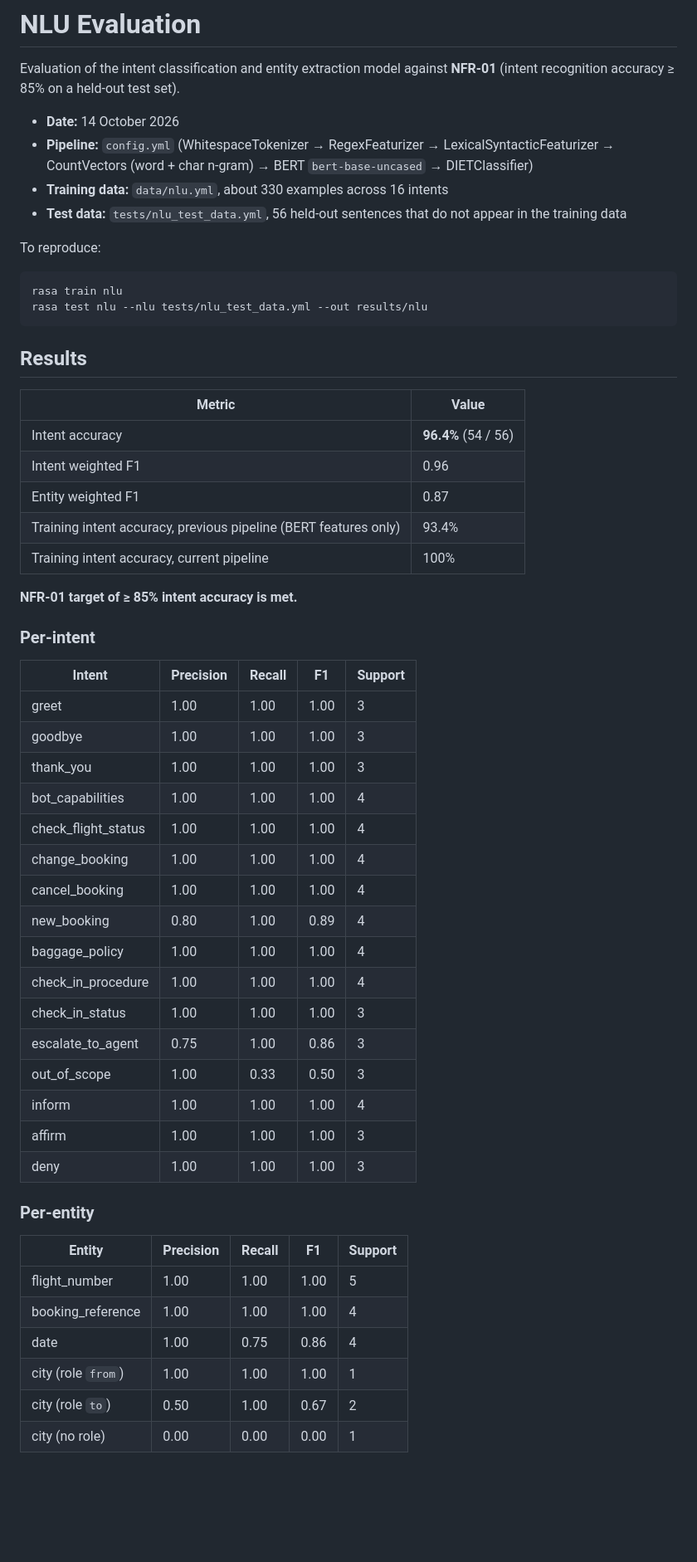
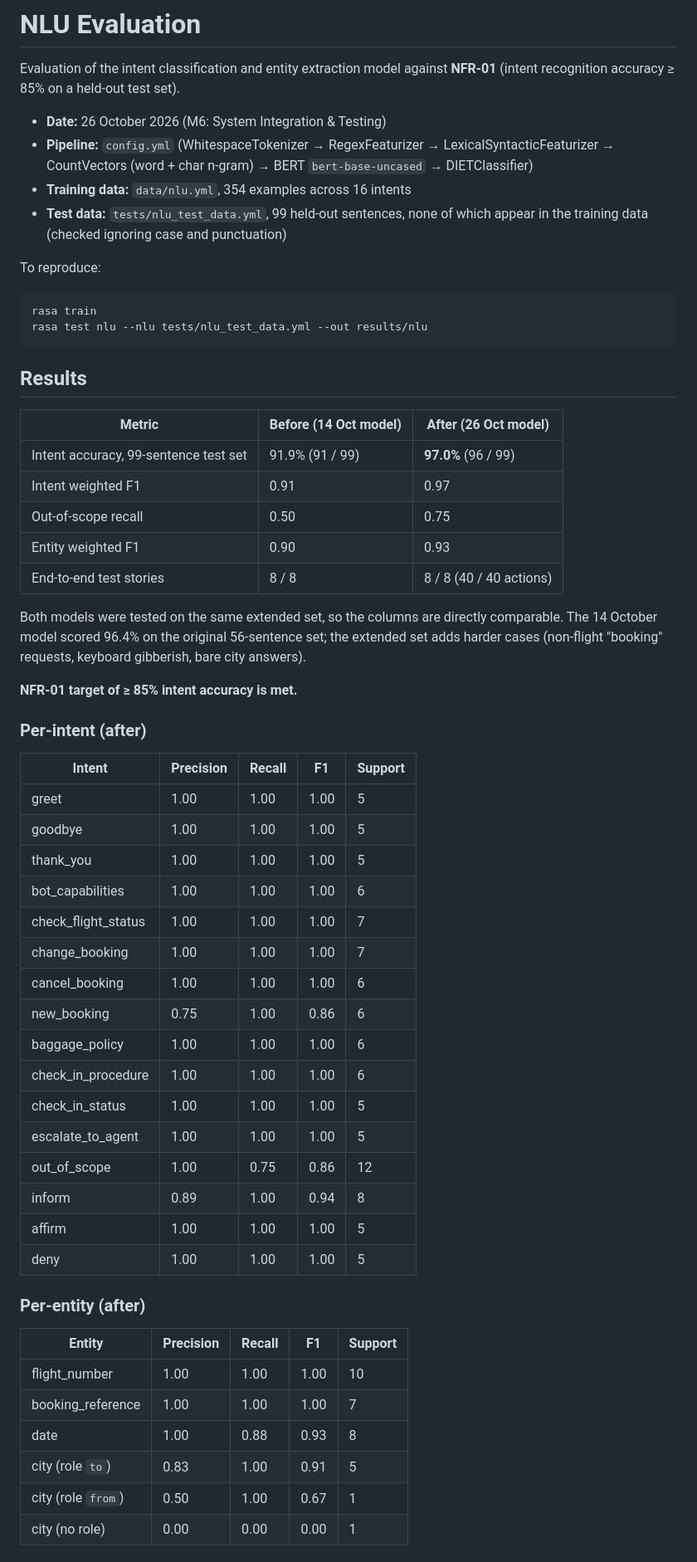
Before and after one commit to JoshuaBaraka24/airline-chatbot, a Markdown page: docs/nlu-evaluation.md, the part around one of its changes. Shown at 83% size. Drawn GitHub-style; blank space fills up the shorter version.

Commit message:
docs(nlu): record evaluation of the hardened model

````diff
--- a/docs/nlu-evaluation.md
+++ b/docs/nlu-evaluation.md
@@ -3,59 +3,63 @@
 Evaluation of the intent classification and entity extraction model against
 **NFR-01** (intent recognition accuracy ≥ 85% on a held-out test set).
 
-- **Date:** 14 October 2026
+- **Date:** 26 October 2026 (M6: System Integration & Testing)
 - **Pipeline:** `config.yml` (WhitespaceTokenizer → RegexFeaturizer → LexicalSyntacticFeaturizer → CountVectors (word + char n-gram) → BERT `bert-base-uncased` → DIETClassifier)
-- **Training data:** `data/nlu.yml`, about 330 examples across 16 intents
-- **Test data:** `tests/nlu_test_data.yml`, 56 held-out sentences that do not appear in the training data
+- **Training data:** `data/nlu.yml`, 354 examples across 16 intents
+- **Test data:** `tests/nlu_test_data.yml`, 99 held-out sentences, none of which appear in the training data (checked ignoring case and punctuation)
 
 To reproduce:
 
 ```powershell
-rasa train nlu
+rasa train
 rasa test nlu --nlu tests/nlu_test_data.yml --out results/nlu
 ```
 
 ## Results
 
-| Metric | Value |
-|---|---|
-| Intent accuracy | **96.4%** (54 / 56) |
-| Intent weighted F1 | 0.96 |
-| Entity weighted F1 | 0.87 |
-| Training intent accuracy, previous pipeline (BERT features only) | 93.4% |
-| Training intent accuracy, current pipeline | 100% |
+| Metric | Before (14 Oct model) | After (26 Oct model) |
+|---|---|---|
+| Intent accuracy, 99-sentence test set | 91.9% (91 / 99) | **97.0%** (96 / 99) |
+| Intent weighted F1 | 0.91 | 0.97 |
+| Out-of-scope recall | 0.50 | 0.75 |
+| Entity weighted F1 | 0.90 | 0.93 |
+| End-to-end test stories | 8 / 8 | 8 / 8 (40 / 40 actions) |
+
+Both models were tested on the same extended set, so the columns are directly comparable.
+The 14 October model scored 96.4% on the original 56-sentence set; the extended set adds
+harder cases (non-flight "booking" requests, keyboard gibberish, bare city answers).
 
 **NFR-01 target of ≥ 85% intent accuracy is met.**
 
-### Per-intent
+### Per-intent (after)
 
 | Intent | Precision | Recall | F1 | Support |
 |---|---|---|---|---|
-| greet | 1.00 | 1.00 | 1.00 | 3 |
-| goodbye | 1.00 | 1.00 | 1.00 | 3 |
-| thank_you | 1.00 | 1.00 | 1.00 | 3 |
-| bot_capabilities | 1.00 | 1.00 | 1.00 | 4 |
-| check_flight_status | 1.00 | 1.00 | 1.00 | 4 |
-| change_booking | 1.00 | 1.00 | 1.00 | 4 |
-| cancel_booking | 1.00 | 1.00 | 1.00 | 4 |
-| new_booking | 0.80 | 1.00 | 0.89 | 4 |
-| baggage_policy | 1.00 | 1.00 | 1.00 | 4 |
-| check_in_procedure | 1.00 | 1.00 | 1.00 | 4 |
-| check_in_status | 1.00 | 1.00 | 1.00 | 3 |
-| escalate_to_agent | 0.75 | 1.00 | 0.86 | 3 |
-| out_of_scope | 1.00 | 0.33 | 0.50 | 3 |
-| inform | 1.00 | 1.00 | 1.00 | 4 |
-| affirm | 1.00 | 1.00 | 1.00 | 3 |
-| deny | 1.00 | 1.00 | 1.00 | 3 |
+| greet | 1.00 | 1.00 | 1.00 | 5 |
+| goodbye | 1.00 | 1.00 | 1.00 | 5 |
+| thank_you | 1.00 | 1.00 | 1.00 | 5 |
+| bot_capabilities | 1.00 | 1.00 | 1.00 | 6 |
+| check_flight_status | 1.00 | 1.00 | 1.00 | 7 |
+| change_booking | 1.00 | 1.00 | 1.00 | 7 |
+| cancel_booking | 1.00 | 1.00 | 1.00 | 6 |
+| new_booking | 0.75 | 1.00 | 0.86 | 6 |
+| baggage_policy | 1.00 | 1.00 | 1.00 | 6 |
+| check_in_procedure | 1.00 | 1.00 | 1.00 | 6 |
+| check_in_status | 1.00 | 1.00 | 1.00 | 5 |
+| escalate_to_agent | 1.00 | 1.00 | 1.00 | 5 |
+| out_of_scope | 1.00 | 0.75 | 0.86 | 12 |
+| inform | 0.89 | 1.00 | 0.94 | 8 |
+| affirm | 1.00 | 1.00 | 1.00 | 5 |
+| deny | 1.00 | 1.00 | 1.00 | 5 |
 
-### Per-entity
+### Per-entity (after)
 
 | Entity | Precision | Recall | F1 | Support |
 |---|---|---|---|---|
-| flight_number | 1.00 | 1.00 | 1.00 | 5 |
-| booking_reference | 1.00 | 1.00 | 1.00 | 4 |
-| date | 1.00 | 0.75 | 0.86 | 4 |
-| city (role `from`) | 1.00 | 1.00 | 1.00 | 1 |
-| city (role `to`) | 0.50 | 1.00 | 0.67 | 2 |
+| flight_number | 1.00 | 1.00 | 1.00 | 10 |
+| booking_reference | 1.00 | 1.00 | 1.00 | 7 |
+| date | 1.00 | 0.88 | 0.93 | 8 |
+| city (role `to`) | 0.83 | 1.00 | 0.91 | 5 |
+| city (role `from`) | 0.50 | 1.00 | 0.67 | 1 |
 | city (no role) | 0.00 | 0.00 | 0.00 | 1 |
 
````
Also changed, not shown: other parts of docs/nlu-evaluation.md (+36 -20 lines), README.md (+3 -3 lines).
